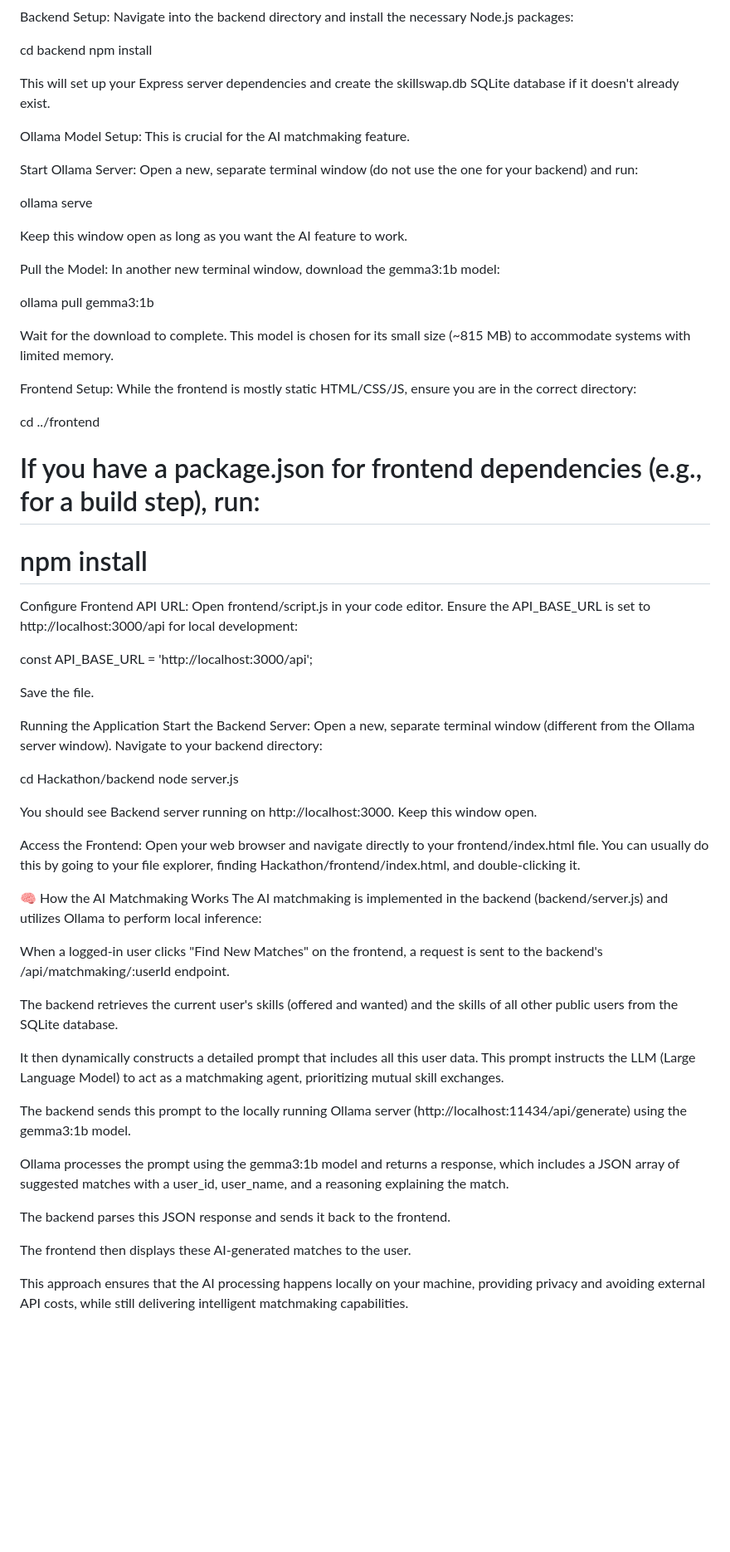
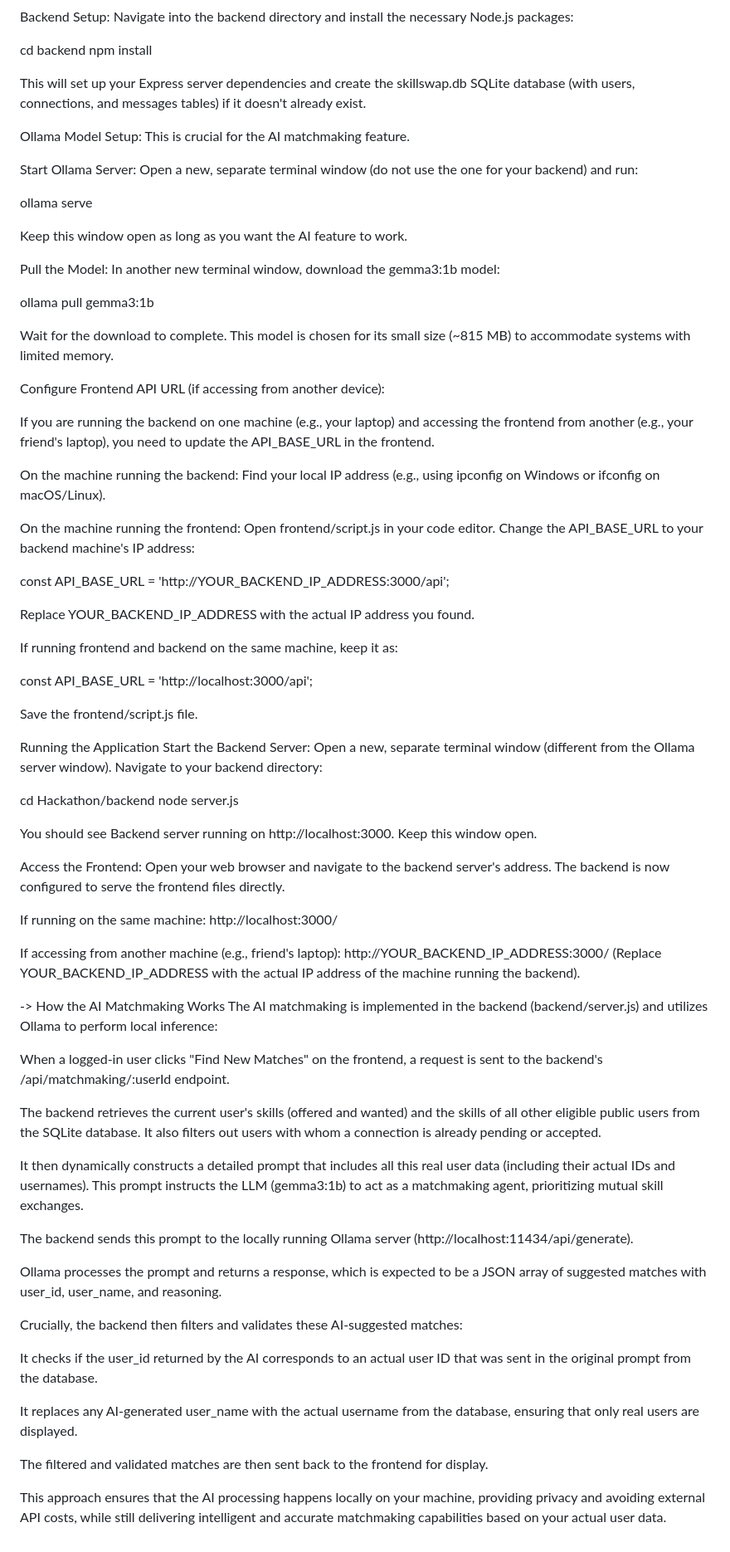
Before and after one commit to Shub-2006/Hackathon, a Markdown page: README.md, the part around one of its changes. Shown at 83% size. Drawn GitHub-style; blank space fills up the shorter version.

```diff
--- a/README.md
+++ b/README.md
@@ -76,7 +86,7 @@ Navigate into the backend directory and install the necessary Node.js packages:
 cd backend
 npm install
 
-This will set up your Express server dependencies and create the skillswap.db SQLite database if it doesn't already exist.
+This will set up your Express server dependencies and create the skillswap.db SQLite database (with users, connections, and messages tables) if it doesn't already exist.
 
 Ollama Model Setup:
 This is crucial for the AI matchmaking feature.
@@ -93,19 +103,23 @@ ollama pull gemma3:1b
 
 Wait for the download to complete. This model is chosen for its small size (~815 MB) to accommodate systems with limited memory.
 
-Frontend Setup:
-While the frontend is mostly static HTML/CSS/JS, ensure you are in the correct directory:
+Configure Frontend API URL (if accessing from another device):
 
-cd ../frontend
-# If you have a package.json for frontend dependencies (e.g., for a build step), run:
-# npm install
+If you are running the backend on one machine (e.g., your laptop) and accessing the frontend from another (e.g., your friend's laptop), you need to update the API_BASE_URL in the frontend.
 
-Configure Frontend API URL:
-Open frontend/script.js in your code editor. Ensure the API_BASE_URL is set to http://localhost:3000/api for local development:
+On the machine running the backend: Find your local IP address (e.g., using ipconfig on Windows or ifconfig on macOS/Linux).
+
+On the machine running the frontend: Open frontend/script.js in your code editor. Change the API_BASE_URL to your backend machine's IP address:
+
+const API_BASE_URL = 'http://YOUR_BACKEND_IP_ADDRESS:3000/api';
+
+Replace YOUR_BACKEND_IP_ADDRESS with the actual IP address you found.
+
+If running frontend and backend on the same machine, keep it as:
 
 const API_BASE_URL = 'http://localhost:3000/api';
 
-Save the file.
+Save the frontend/script.js file.
 
 Running the Application
 Start the Backend Server:
@@ -118,24 +132,34 @@ node server.js
 You should see Backend server running on http://localhost:3000. Keep this window open.
 
 Access the Frontend:
-Open your web browser and navigate directly to your frontend/index.html file.
-You can usually do this by going to your file explorer, finding Hackathon/frontend/index.html, and double-clicking it.
+Open your web browser and navigate to the backend server's address. The backend is now configured to serve the frontend files directly.
 
-🧠 How the AI Matchmaking Works
+If running on the same machine:
+http://localhost:3000/
+
+If accessing from another machine (e.g., friend's laptop):
+http://YOUR_BACKEND_IP_ADDRESS:3000/
+(Replace YOUR_BACKEND_IP_ADDRESS with the actual IP address of the machine running the backend).
+
+-> How the AI Matchmaking Works
 The AI matchmaking is implemented in the backend (backend/server.js) and utilizes Ollama to perform local inference:
 
 When a logged-in user clicks "Find New Matches" on the frontend, a request is sent to the backend's /api/matchmaking/:userId endpoint.
 
-The backend retrieves the current user's skills (offered and wanted) and the skills of all other public users from the SQLite database.
+The backend retrieves the current user's skills (offered and wanted) and the skills of all other eligible public users from the SQLite database. It also filters out users with whom a connection is already pending or accepted.
 
-It then dynamically constructs a detailed prompt that includes all this user data. This prompt instructs the LLM (Large Language Model) to act as a matchmaking agent, prioritizing mutual skill exchanges.
+It then dynamically constructs a detailed prompt that includes all this real user data (including their actual IDs and usernames). This prompt instructs the LLM (gemma3:1b) to act as a matchmaking agent, prioritizing mutual skill exchanges.
 
-The backend sends this prompt to the locally running Ollama server (http://localhost:11434/api/generate) using the gemma3:1b model.
+The backend sends this prompt to the locally running Ollama server (http://localhost:11434/api/generate).
 
-Ollama processes the prompt using the gemma3:1b model and returns a response, which includes a JSON array of suggested matches with a user_id, user_name, and a reasoning explaining the match.
+Ollama processes the prompt and returns a response, which is expected to be a JSON array of suggested matches with user_id, user_name, and reasoning.
 
-The backend parses this JSON response and sends it back to the frontend.
+Crucially, the backend then filters and validates these AI-suggested matches:
 
-The frontend then displays these AI-generated matches to the user.
+It checks if the user_id returned by the AI corresponds to an actual user ID that was sent in the original prompt from the database.
 
-This approach ensures that the AI processing happens locally on your machine, providing privacy and avoiding external API costs, while still delivering intelligent matchmaking capabilities.
+It replaces any AI-generated user_name with the actual username from the database, ensuring that only real users are displayed.
+
+The filtered and validated matches are then sent back to the frontend for display.
+
+This approach ensures that the AI processing happens locally on your machine, providing privacy and avoiding external API costs, while still delivering intelligent and accurate matchmaking capabilities based on your actual user data.
```
Also changed, not shown: other parts of README.md (+21 -11 lines).
